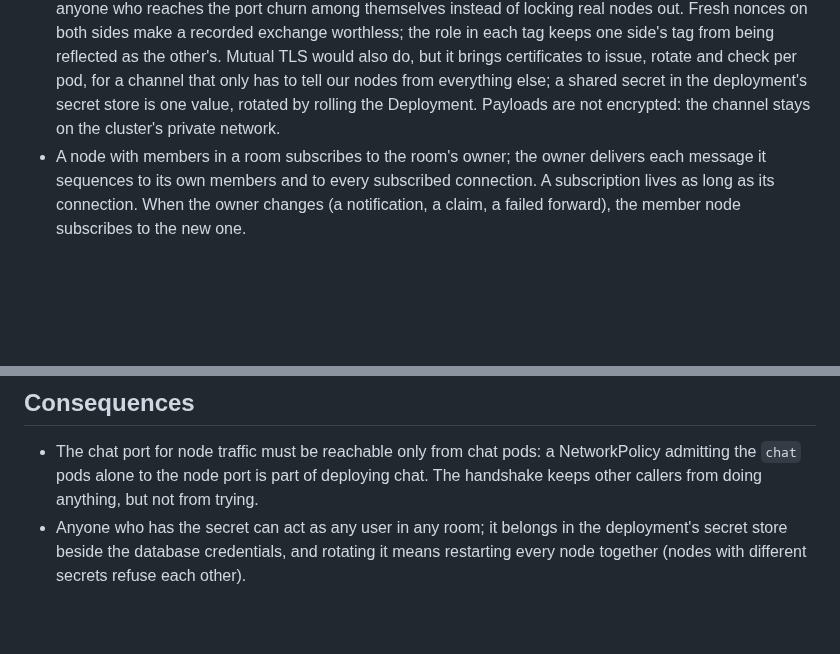
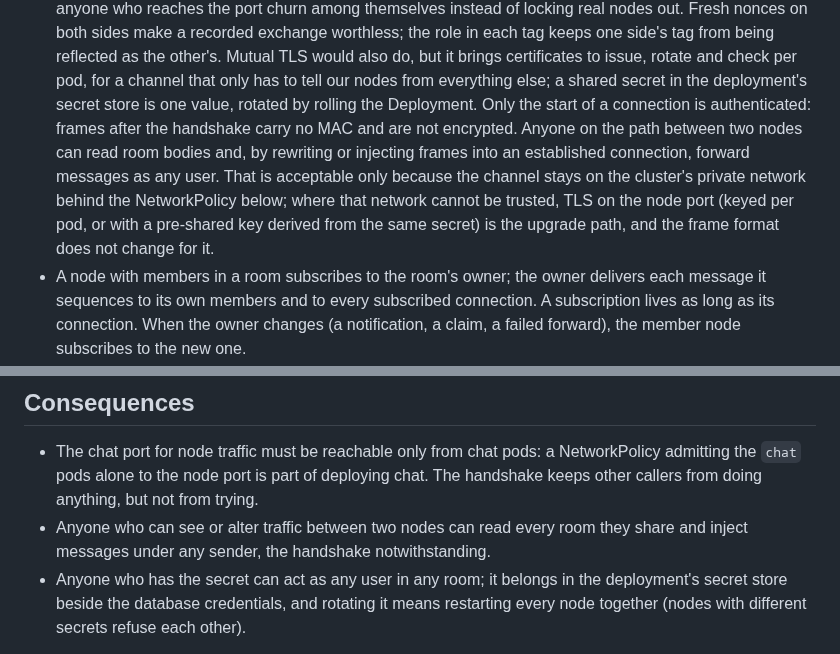
Before and after one commit to Jerome-Joseph-1/ULW-Video-Streaming-Platform, a Markdown page: docs/adr/0033-node-channel-over-framed-tcp.md, 2 parts joined by grey strips. Drawn GitHub-style; blank space fills up the shorter version.

Commit message:
docs(adr): say the node channel authenticates only the connection start
Frames after the handshake carry no MAC and no encryption, so anyone on
the path can read and inject. Record that it rests on the private network
and NetworkPolicy, and that TLS on the node port is the upgrade path.

```diff
--- a/docs/adr/0033-node-channel-over-framed-tcp.md
+++ b/docs/adr/0033-node-channel-over-framed-tcp.md
@@ -46,7 +46,13 @@ runs as a Deployment, so replicas have neither stable names nor a fixed list of
   as the other's. Mutual TLS would also do, but it brings certificates to issue, rotate and
   check per pod, for a channel that only has to tell our nodes from everything else; a shared
   secret in the deployment's secret store is one value, rotated by rolling the Deployment.
-  Payloads are not encrypted: the channel stays on the cluster's private network.
+  Only the start of a connection is authenticated: frames after the handshake carry no MAC and
+  are not encrypted. Anyone on the path between two nodes can read room bodies and, by
+  rewriting or injecting frames into an established connection, forward messages as any user.
+  That is acceptable only because the channel stays on the cluster's private network behind
+  the NetworkPolicy below; where that network cannot be trusted, TLS on the node port (keyed
+  per pod, or with a pre-shared key derived from the same secret) is the upgrade path, and
+  the frame format does not change for it.
 - A node with members in a room subscribes to the room's owner; the owner delivers each message
   it sequences to its own members and to every subscribed connection. A subscription lives as
   long as its connection. When the owner changes (a notification, a claim, a failed forward),
@@ -69,6 +75,8 @@ runs as a Deployment, so replicas have neither stable names nor a fixed list of
 - The chat port for node traffic must be reachable only from chat pods: a NetworkPolicy
   admitting the `chat` pods alone to the node port is part of deploying chat. The handshake
   keeps other callers from doing anything, but not from trying.
+- Anyone who can see or alter traffic between two nodes can read every room they share and
+  inject messages under any sender, the handshake notwithstanding.
 - Anyone who has the secret can act as any user in any room; it belongs in the deployment's
   secret store beside the database credentials, and rotating it means restarting every node
   together (nodes with different secrets refuse each other).
```
